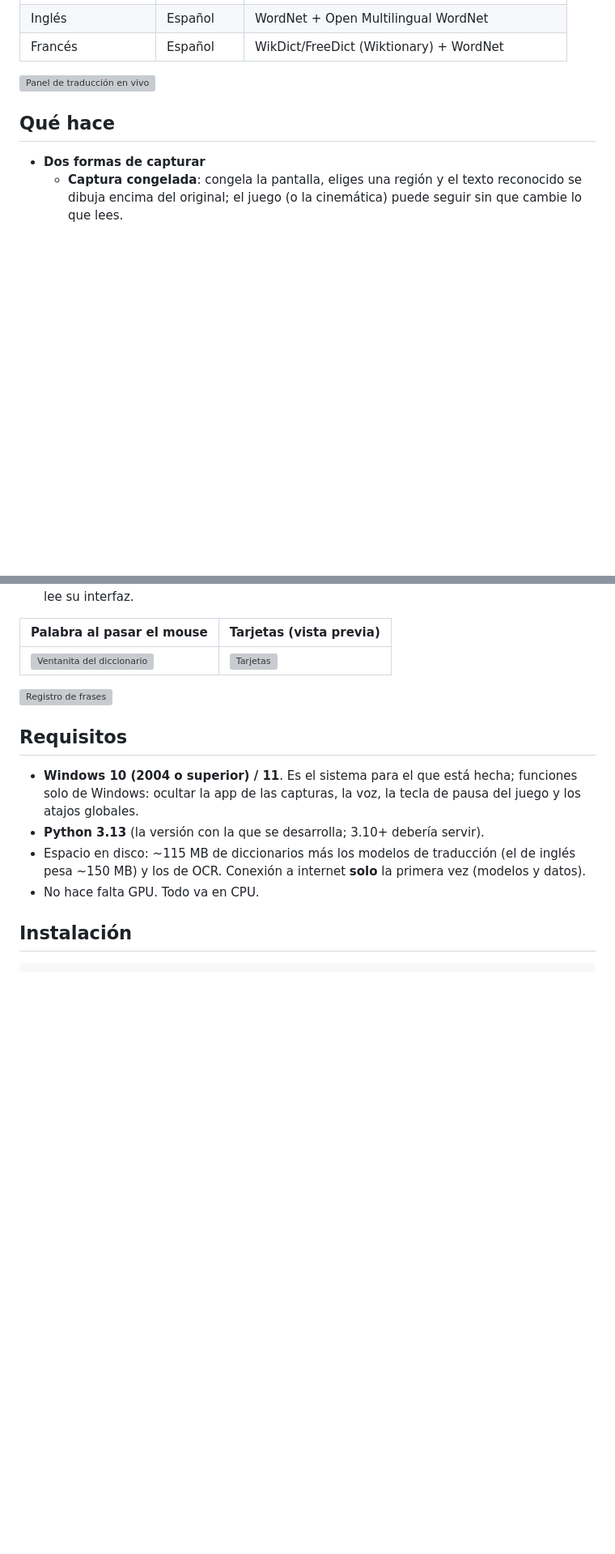
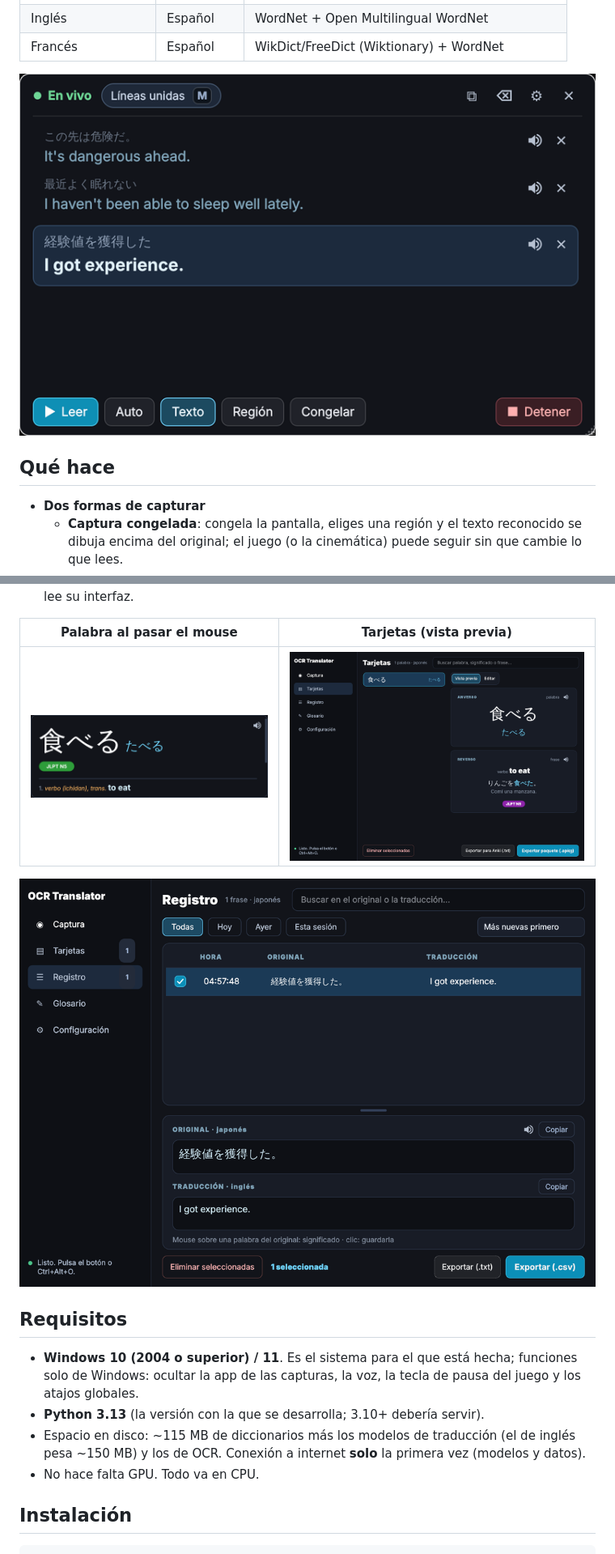
Before and after one commit to Slovvan/Language_Learning_OCR_App, a Markdown page: README.md, 2 parts joined by grey strips. Shown at 81% size. Drawn GitHub-style; pictures changed too: img/panel.png (added), img/popup.png (added), img/registro.png (added); blank space fills up the shorter version; grey boxes are pictures that could not be loaded.

```diff
--- a/README.md
+++ b/README.md
@@ -13,7 +13,7 @@ Todo corre en tu PC: sin cuentas, sin API de pago y pensado para gastar poco CPU
 | Inglés | Español | WordNet + Open Multilingual WordNet |
 | Francés | Español | WikDict/FreeDict (Wiktionary) + WordNet |
 
-![Panel de traducción en vivo](docs/img/panel.png)
+![Panel de traducción en vivo](/img/panel.png)
 
 ## Qué hace
 
@@ -40,9 +40,9 @@ Todo corre en tu PC: sin cuentas, sin API de pago y pensado para gastar poco CPU
 
 | Palabra al pasar el mouse | Tarjetas (vista previa) |
 |---|---|
-| ![Ventanita del diccionario](docs/img/popup.png) | ![Tarjetas](docs/img/tarjetas.png) |
+| ![Ventanita del diccionario](/img/popup.png) | ![Tarjetas](/img/tarjetas.png) |
 
-![Registro de frases](docs/img/registro.png)
+![Registro de frases](/img/registro.png)
 
 ## Requisitos
 
```
Also changed, not shown: other parts of README.md (+25 -13 lines), img/configuracion.png (added), img/configuracion2.png (added), 2 other files.
